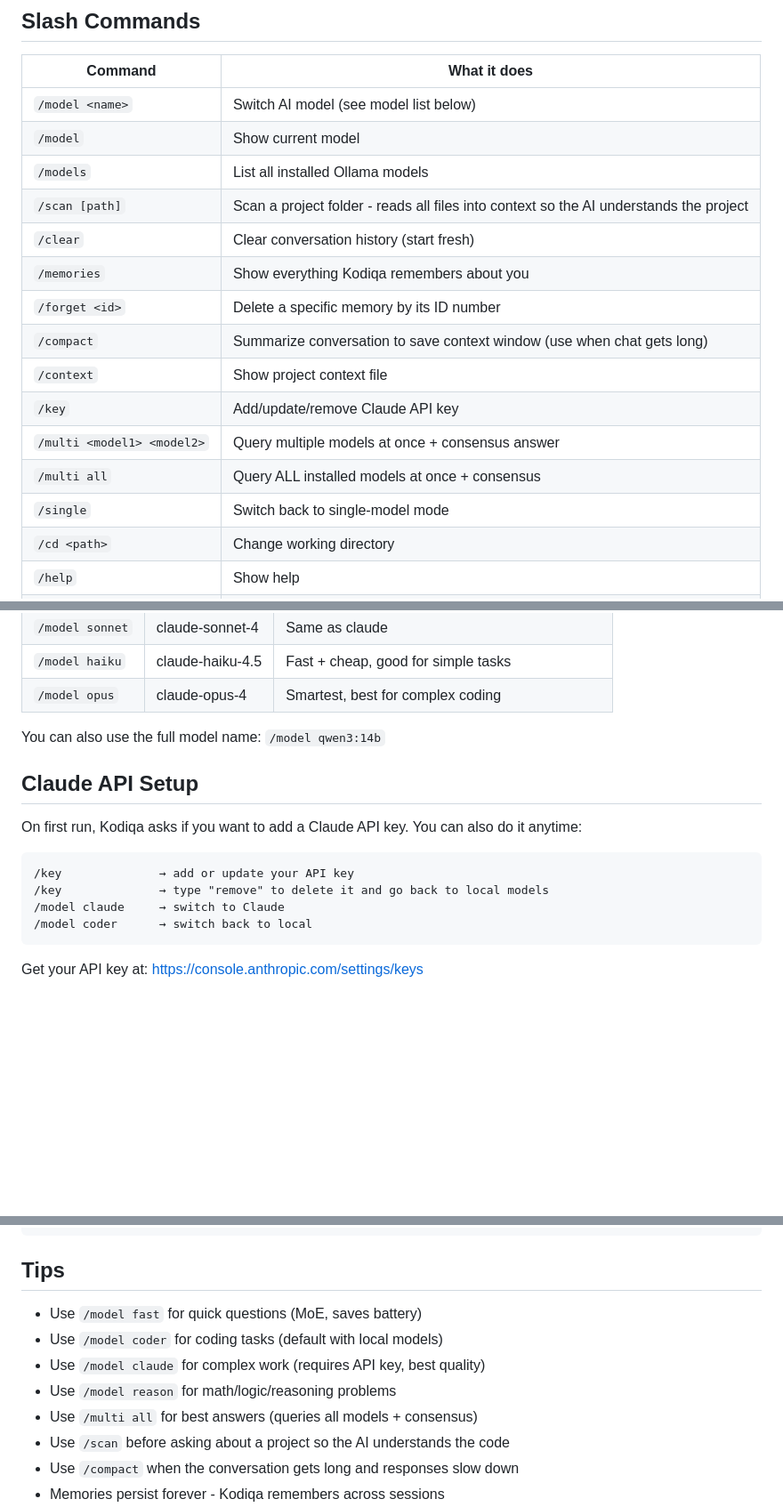
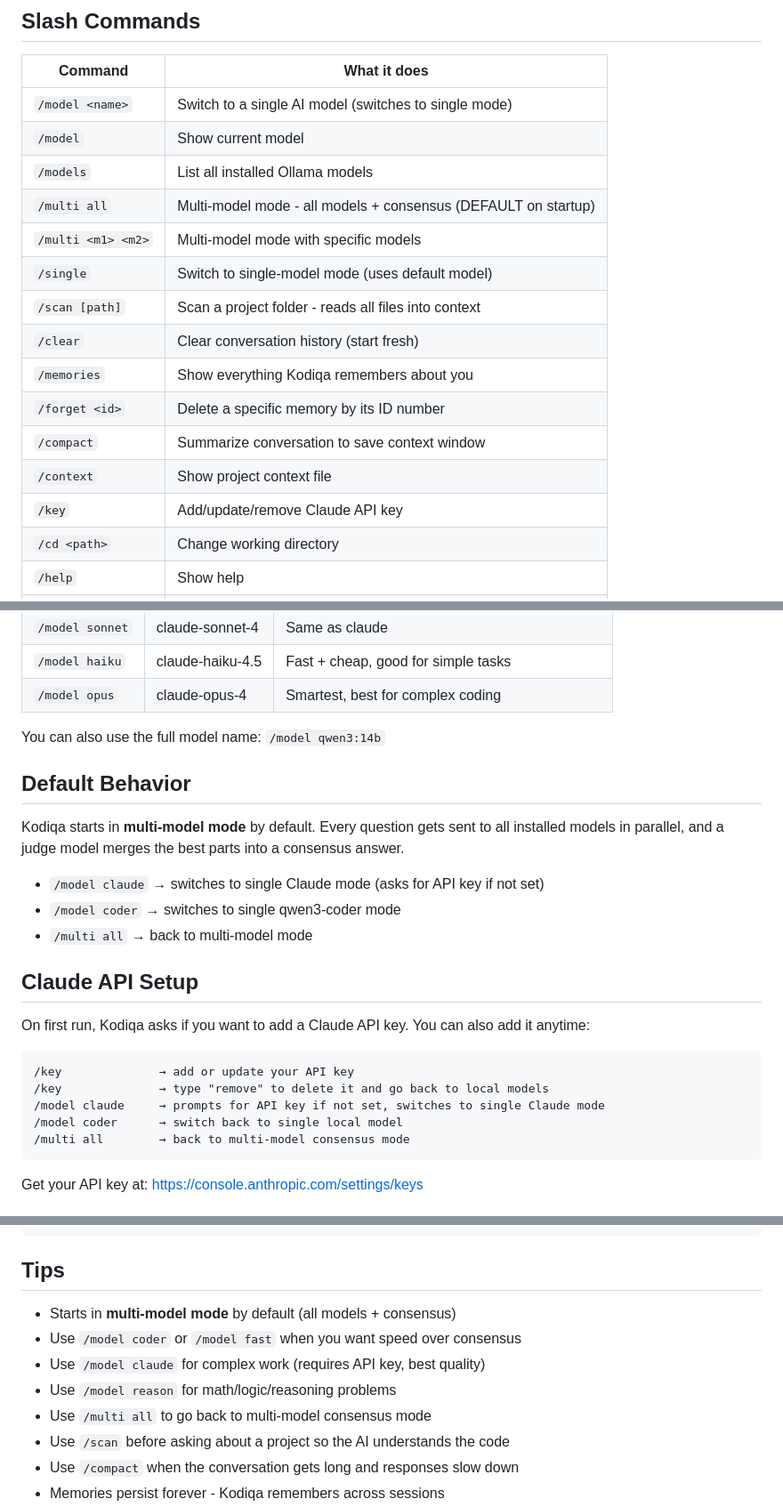
Before and after one commit to eniz1806/Kodiqa-agent, a Markdown page: README.md, 3 parts joined by grey strips. Shown at 89% size. GitHub-like rendering; blank space fills up the shorter version.

Commit message:
Update README to reflect multi-model default and new behavior
Document that Kodiqa starts in multi-model consensus mode by default,
/model switches to single mode, and /model claude prompts for API key.

Co-Authored-By: Claude Opus 4.6 <noreply@anthropic.com>

````diff
--- a/README.md
+++ b/README.md
@@ -17,19 +17,19 @@ source ~/LLMS/kodiqa/venv/bin/activate && python ~/LLMS/kodiqa/kodiqa.py
 
 | Command | What it does |
 |---------|-------------|
-| `/model <name>` | Switch AI model (see model list below) |
+| `/model <name>` | Switch to a single AI model (switches to single mode) |
 | `/model` | Show current model |
 | `/models` | List all installed Ollama models |
-| `/scan [path]` | Scan a project folder - reads all files into context so the AI understands the project |
+| `/multi all` | Multi-model mode - all models + consensus (DEFAULT on startup) |
+| `/multi <m1> <m2>` | Multi-model mode with specific models |
+| `/single` | Switch to single-model mode (uses default model) |
+| `/scan [path]` | Scan a project folder - reads all files into context |
 | `/clear` | Clear conversation history (start fresh) |
 | `/memories` | Show everything Kodiqa remembers about you |
 | `/forget <id>` | Delete a specific memory by its ID number |
-| `/compact` | Summarize conversation to save context window (use when chat gets long) |
+| `/compact` | Summarize conversation to save context window |
 | `/context` | Show project context file |
 | `/key` | Add/update/remove Claude API key |
-| `/multi <model1> <model2>` | Query multiple models at once + consensus answer |
-| `/multi all` | Query ALL installed models at once + consensus |
-| `/single` | Switch back to single-model mode |
 | `/cd <path>` | Change working directory |
 | `/help` | Show help |
 | `/quit` | Exit (or press Ctrl+C) |
@@ -57,15 +57,24 @@ source ~/LLMS/kodiqa/venv/bin/activate && python ~/LLMS/kodiqa/kodiqa.py
 
 You can also use the full model name: `/model qwen3:14b`
 
+## Default Behavior
+
+Kodiqa starts in **multi-model mode** by default. Every question gets sent to all installed models in parallel, and a judge model merges the best parts into a consensus answer.
+
+- `/model claude` → switches to single Claude mode (asks for API key if not set)
+- `/model coder` → switches to single qwen3-coder mode
+- `/multi all` → back to multi-model mode
+
 ## Claude API Setup
 
-On first run, Kodiqa asks if you want to add a Claude API key. You can also do it anytime:
+On first run, Kodiqa asks if you want to add a Claude API key. You can also add it anytime:
 
 ```
 /key              → add or update your API key
 /key              → type "remove" to delete it and go back to local models
-/model claude     → switch to Claude
-/model coder      → switch back to local
+/model claude     → prompts for API key if not set, switches to single Claude mode
+/model coder      → switch back to single local model
+/multi all        → back to multi-model consensus mode
 ```
 
 Get your API key at: https://console.anthropic.com/settings/keys
@@ -195,11 +204,11 @@ Query all your models at once with `/multi all`. Each model answers independentl
 
 ## Tips
 
-- Use `/model fast` for quick questions (MoE, saves battery)
-- Use `/model coder` for coding tasks (default with local models)
+- Starts in **multi-model mode** by default (all models + consensus)
+- Use `/model coder` or `/model fast` when you want speed over consensus
 - Use `/model claude` for complex work (requires API key, best quality)
 - Use `/model reason` for math/logic/reasoning problems
-- Use `/multi all` for best answers (queries all models + consensus)
+- Use `/multi all` to go back to multi-model consensus mode
 - Use `/scan` before asking about a project so the AI understands the code
 - Use `/compact` when the conversation gets long and responses slow down
 - Memories persist forever - Kodiqa remembers across sessions
````
Also changed, not shown: other parts of README.md (+2 -2 lines).
